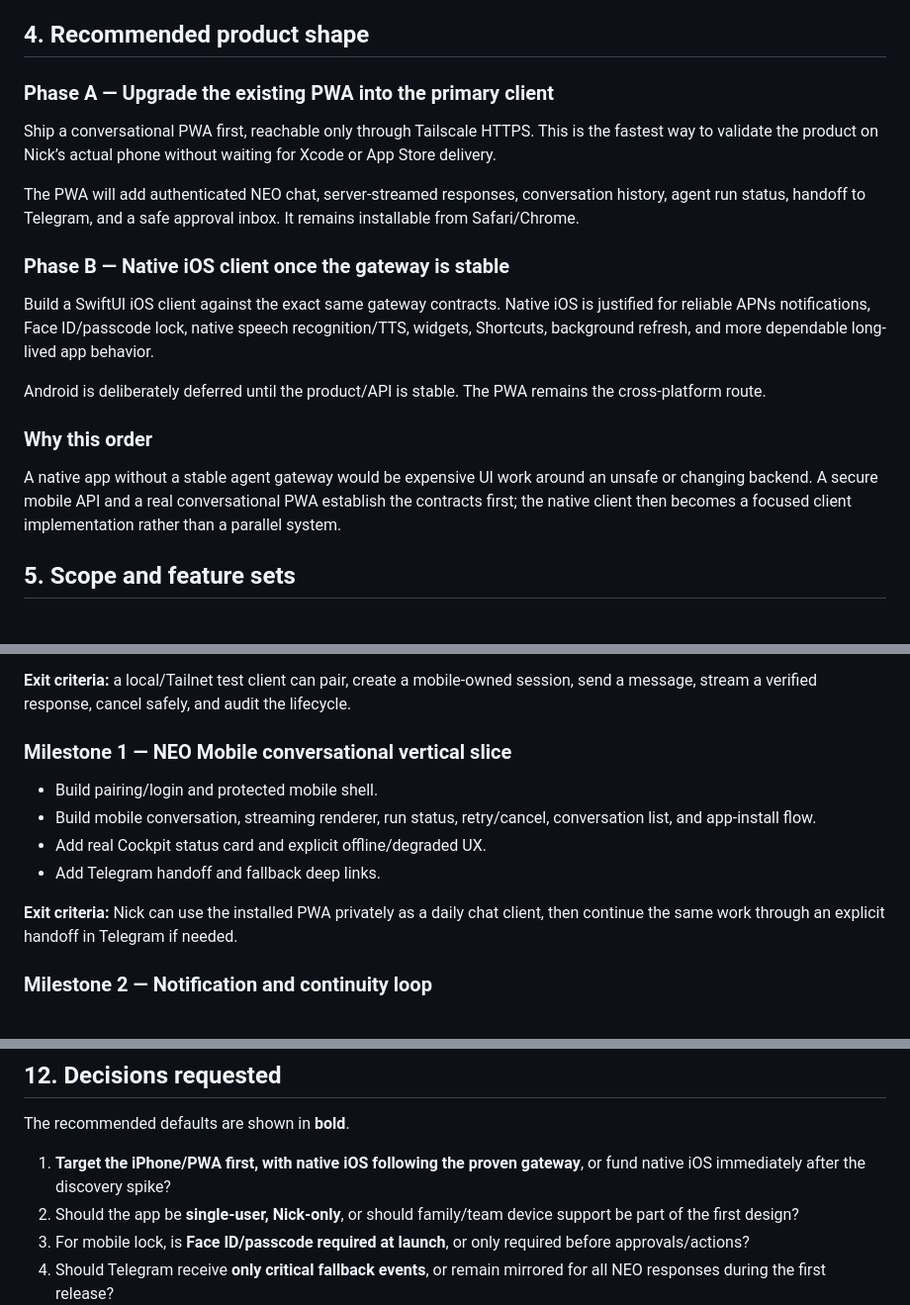
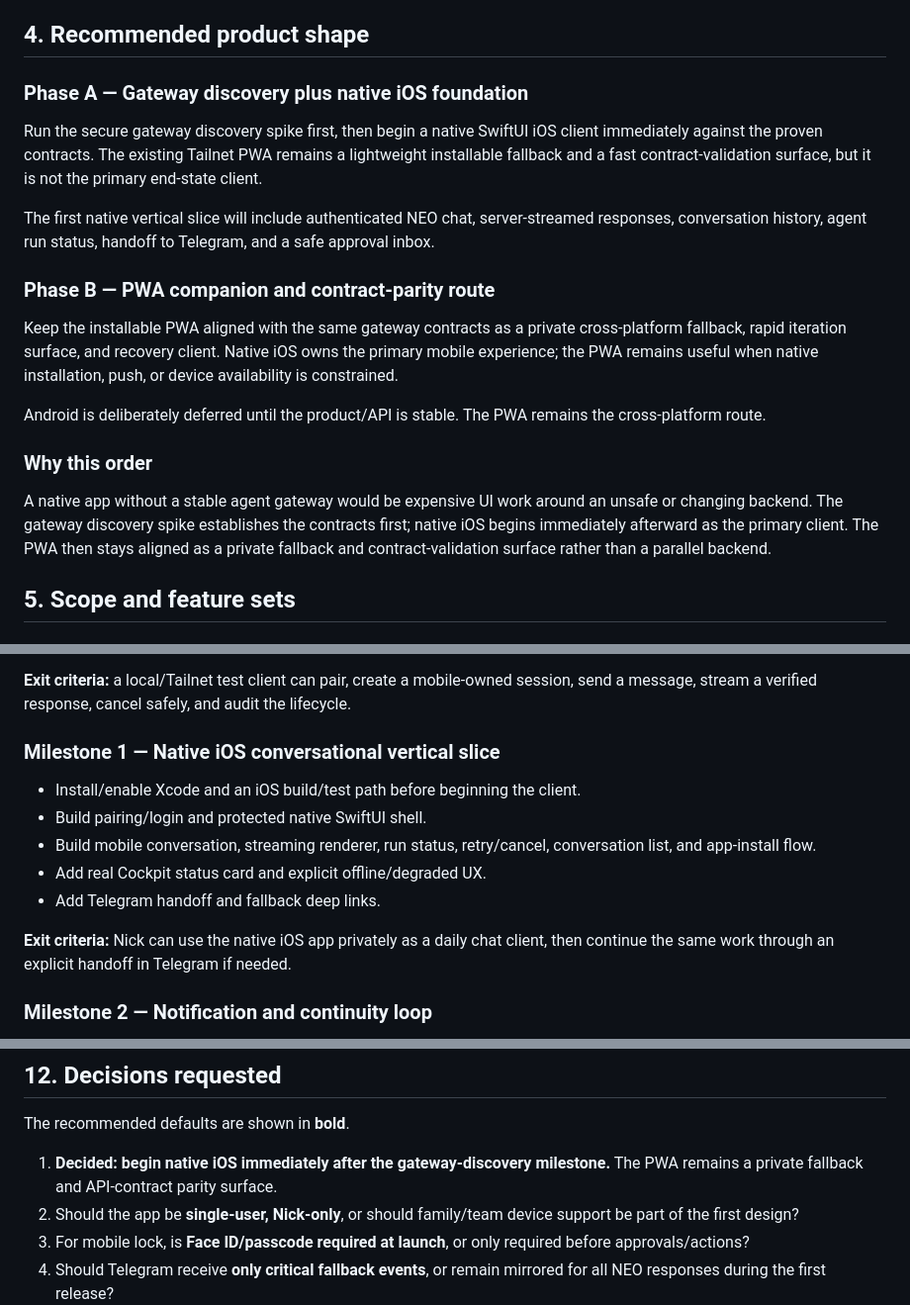
Before and after one commit to nspeer12/Cockpit, a Markdown page: docs/SOW_MOBILE_NEO.md, 3 parts joined by grey strips. Shown at 99% size. Rendered like a GitHub page.

Commit message:
docs: prioritize native iOS after gateway discovery

```diff
--- a/docs/SOW_MOBILE_NEO.md
+++ b/docs/SOW_MOBILE_NEO.md
@@ -46,21 +46,21 @@ The result is not a remote terminal and not a mobile copy of the macOS Cockpit.
 
 ## 4. Recommended product shape
 
-### Phase A — Upgrade the existing PWA into the primary client
+### Phase A — Gateway discovery plus native iOS foundation
 
-Ship a conversational PWA first, reachable only through Tailscale HTTPS. This is the fastest way to validate the product on Nick’s actual phone without waiting for Xcode or App Store delivery.
+Run the secure gateway discovery spike first, then begin a native SwiftUI iOS client immediately against the proven contracts. The existing Tailnet PWA remains a lightweight installable fallback and a fast contract-validation surface, but it is not the primary end-state client.
 
-The PWA will add authenticated NEO chat, server-streamed responses, conversation history, agent run status, handoff to Telegram, and a safe approval inbox. It remains installable from Safari/Chrome.
+The first native vertical slice will include authenticated NEO chat, server-streamed responses, conversation history, agent run status, handoff to Telegram, and a safe approval inbox.
 
-### Phase B — Native iOS client once the gateway is stable
+### Phase B — PWA companion and contract-parity route
 
-Build a SwiftUI iOS client against the exact same gateway contracts. Native iOS is justified for reliable APNs notifications, Face ID/passcode lock, native speech recognition/TTS, widgets, Shortcuts, background refresh, and more dependable long-lived app behavior.
+Keep the installable PWA aligned with the same gateway contracts as a private cross-platform fallback, rapid iteration surface, and recovery client. Native iOS owns the primary mobile experience; the PWA remains useful when native installation, push, or device availability is constrained.
 
 Android is deliberately deferred until the product/API is stable. The PWA remains the cross-platform route.
 
 ### Why this order
 
-A native app without a stable agent gateway would be expensive UI work around an unsafe or changing backend. A secure mobile API and a real conversational PWA establish the contracts first; the native client then becomes a focused client implementation rather than a parallel system.
+A native app without a stable agent gateway would be expensive UI work around an unsafe or changing backend. The gateway discovery spike establishes the contracts first; native iOS begins immediately afterward as the primary client. The PWA then stays aligned as a private fallback and contract-validation surface rather than a parallel backend.
 
 ## 5. Scope and feature sets
 
@@ -200,14 +200,15 @@ Hermes Gateway / API-server integration
 
 **Exit criteria:** a local/Tailnet test client can pair, create a mobile-owned session, send a message, stream a verified response, cancel safely, and audit the lifecycle.
 
-### Milestone 1 — NEO Mobile conversational vertical slice
+### Milestone 1 — Native iOS conversational vertical slice
 
-- Build pairing/login and protected mobile shell.
+- Install/enable Xcode and an iOS build/test path before beginning the client.
+- Build pairing/login and protected native SwiftUI shell.
 - Build mobile conversation, streaming renderer, run status, retry/cancel, conversation list, and app-install flow.
 - Add real Cockpit status card and explicit offline/degraded UX.
 - Add Telegram handoff and fallback deep links.
 
-**Exit criteria:** Nick can use the installed PWA privately as a daily chat client, then continue the same work through an explicit handoff in Telegram if needed.
+**Exit criteria:** Nick can use the native iOS app privately as a daily chat client, then continue the same work through an explicit handoff in Telegram if needed.
 
 ### Milestone 2 — Notification and continuity loop
 
@@ -285,7 +286,7 @@ Hermes Gateway / API-server integration
 
 The recommended defaults are shown in **bold**.
 
-1. **Target the iPhone/PWA first, with native iOS following the proven gateway**, or fund native iOS immediately after the discovery spike?
+1. **Decided: begin native iOS immediately after the gateway-discovery milestone.** The PWA remains a private fallback and API-contract parity surface.
 2. Should the app be **single-user, Nick-only**, or should family/team device support be part of the first design?
 3. For mobile lock, is **Face ID/passcode required at launch**, or only required before approvals/actions?
 4. Should Telegram receive **only critical fallback events**, or remain mirrored for all NEO responses during the first release?
```
